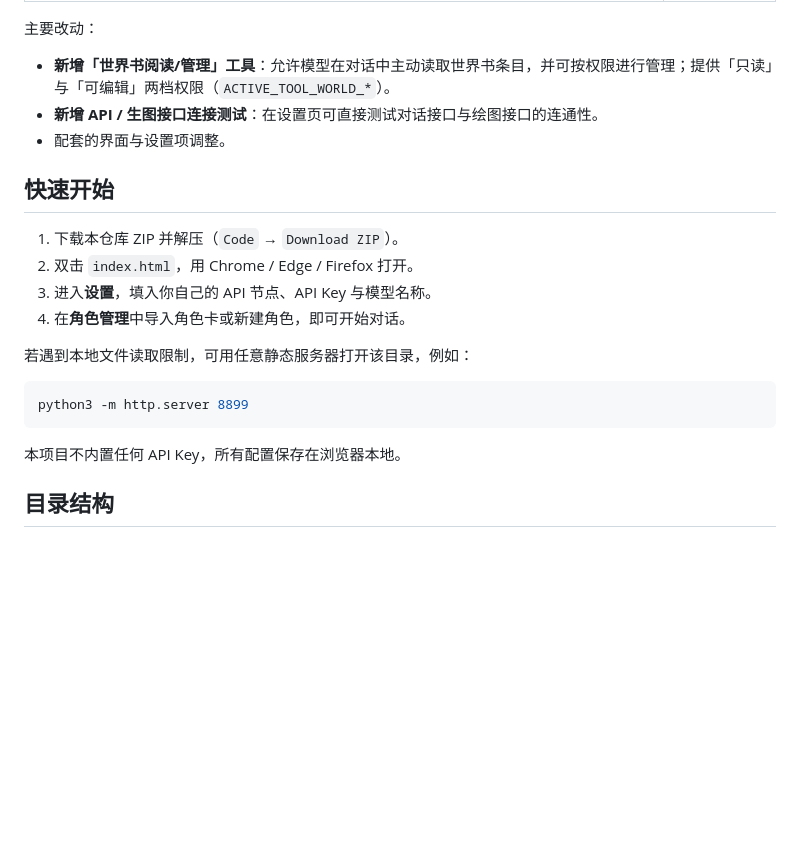
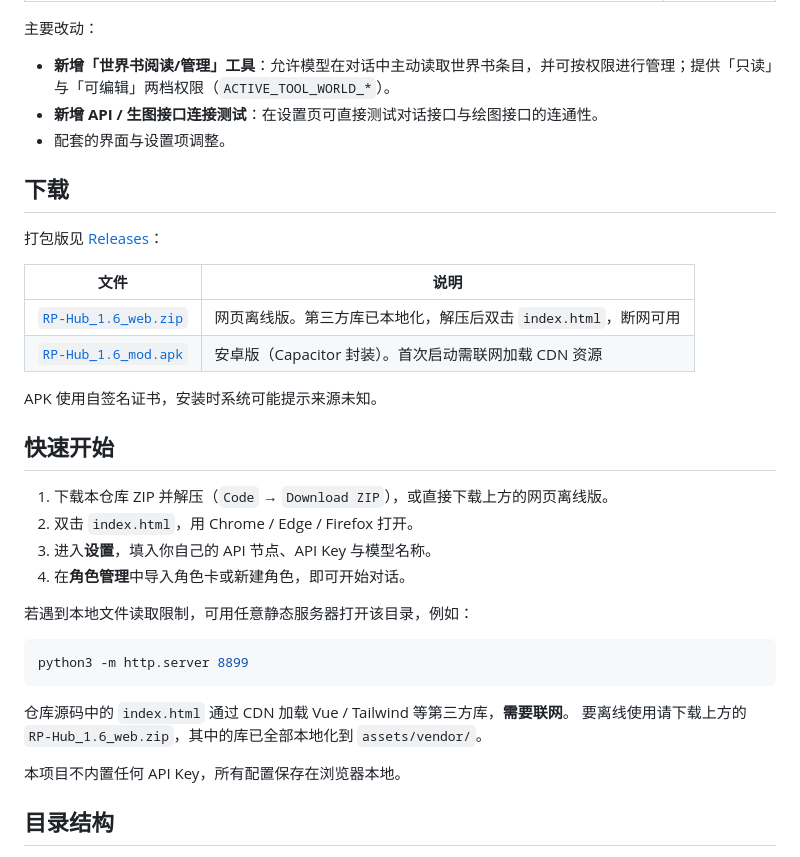
Before and after one commit to menglian001/RP-Hub-mod, a Markdown page: README.md, the part around the change. Rendered like a GitHub page; blank space fills up the shorter version.

Commit message:
docs: 在 README 中加入 Release 下载区块（网页离线版 / 安卓版）

````diff
--- a/README.md
+++ b/README.md
@@ -40,9 +40,20 @@
 - **新增 API / 生图接口连接测试**：在设置页可直接测试对话接口与绘图接口的连通性。
 - 配套的界面与设置项调整。
 
+## 下载
+
+打包版见 [Releases](https://github.com/menglian001/RP-Hub-mod/releases/latest)：
+
+| 文件 | 说明 |
+|---|---|
+| [`RP-Hub_1.6_web.zip`](https://github.com/menglian001/RP-Hub-mod/releases/download/v1.6-mod/RP-Hub_1.6_web.zip) | 网页离线版。第三方库已本地化，解压后双击 `index.html`，断网可用 |
+| [`RP-Hub_1.6_mod.apk`](https://github.com/menglian001/RP-Hub-mod/releases/download/v1.6-mod/RP-Hub_1.6_mod.apk) | 安卓版（Capacitor 封装）。首次启动需联网加载 CDN 资源 |
+
+APK 使用自签名证书，安装时系统可能提示来源未知。
+
 ## 快速开始
 
-1. 下载本仓库 ZIP 并解压（`Code` → `Download ZIP`）。
+1. 下载本仓库 ZIP 并解压（`Code` → `Download ZIP`），或直接下载上方的网页离线版。
 2. 双击 `index.html`，用 Chrome / Edge / Firefox 打开。
 3. 进入**设置**，填入你自己的 API 节点、API Key 与模型名称。
 4. 在**角色管理**中导入角色卡或新建角色，即可开始对话。
@@ -52,6 +63,9 @@
 ```bash
 python3 -m http.server 8899
 ```
+
+仓库源码中的 `index.html` 通过 CDN 加载 Vue / Tailwind 等第三方库，**需要联网**。
+要离线使用请下载上方的 `RP-Hub_1.6_web.zip`，其中的库已全部本地化到 `assets/vendor/`。
 
 本项目不内置任何 API Key，所有配置保存在浏览器本地。
 
````
